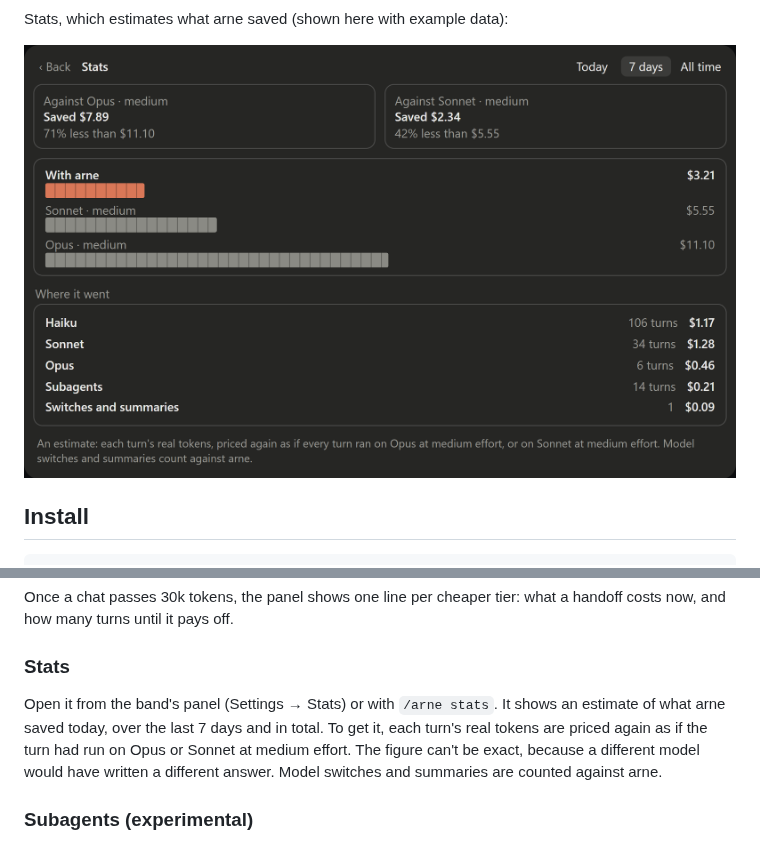
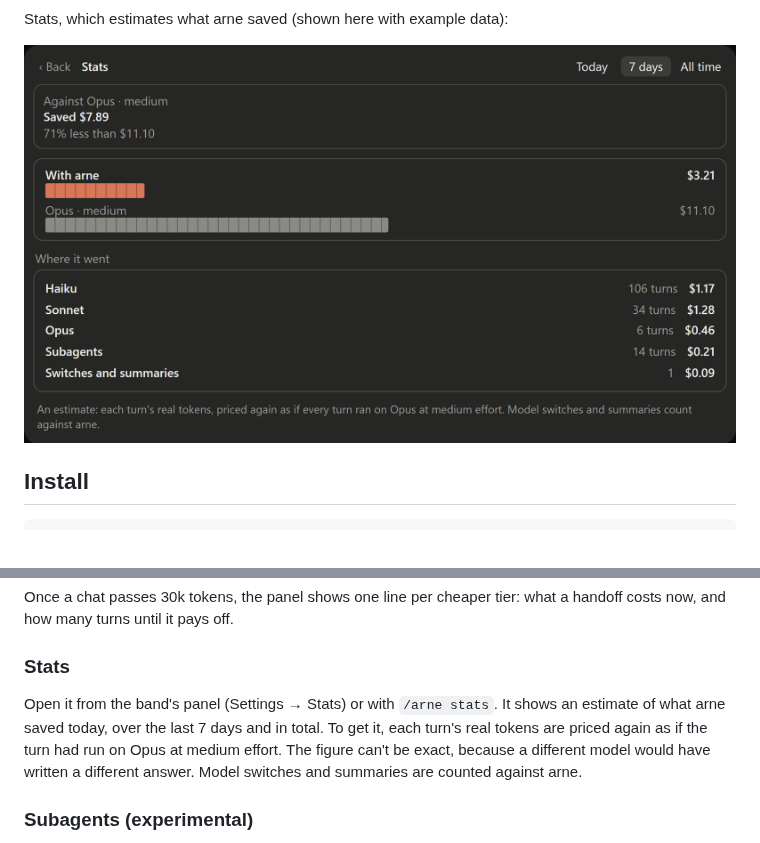
Before and after one commit to Tu2525/arne, a Markdown page: README.md, 2 parts joined by grey strips. Drawn GitHub-style; pictures changed too: demo/ui-stats.png.

Commit message:
Stats: compare against Opus only; redraw Stats shot and video

```diff
--- a/README.md
+++ b/README.md
@@ -68,7 +68,7 @@ Once a chat passes 30k tokens, the panel shows one line per cheaper tier: what a
 
 ### Stats
 
-Open it from the band's panel (Settings → Stats) or with `/arne stats`. It shows an estimate of what arne saved today, over the last 7 days and in total. To get it, each turn's real tokens are priced again as if the turn had run on Opus or Sonnet at medium effort. The figure can't be exact, because a different model would have written a different answer. Model switches and summaries are counted against arne.
+Open it from the band's panel (Settings → Stats) or with `/arne stats`. It shows an estimate of what arne saved today, over the last 7 days and in total. To get it, each turn's real tokens are priced again as if the turn had run on Opus at medium effort. The figure can't be exact, because a different model would have written a different answer. Model switches and summaries are counted against arne.
 
 ### Subagents (experimental)
 
```
Also changed, not shown: 4 other files.
